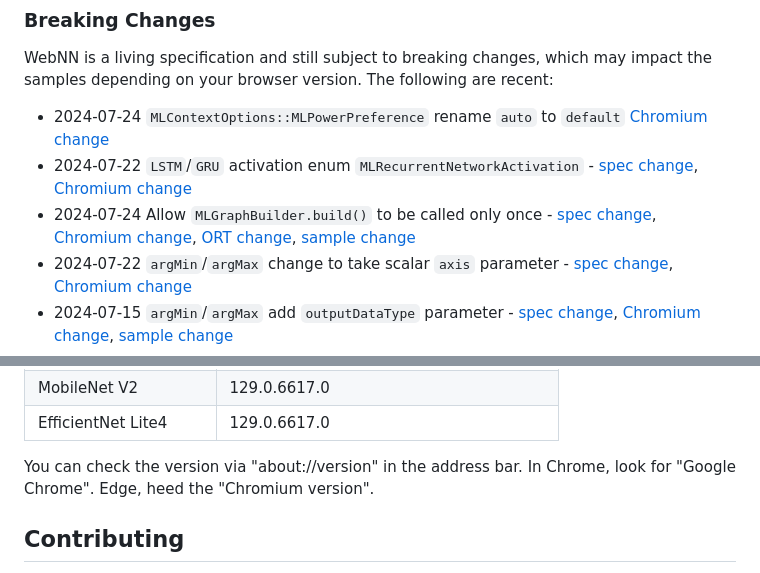
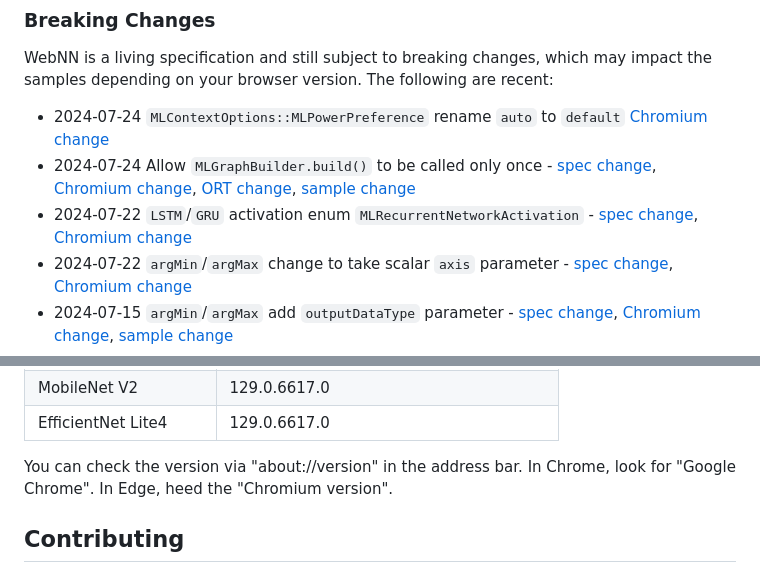
Before and after one commit to microsoft/webnn-developer-preview, a Markdown page: README.md, 2 parts joined by grey strips. Drawn GitHub-style.

Commit message:
Missing word. Fix date order.

```diff
--- a/README.md
+++ b/README.md
@@ -90,8 +90,8 @@ npm run fetch-models
 WebNN is a living specification and still subject to breaking changes, which may impact the samples depending on your browser version. The following are recent:
 
 - 2024-07-24 `MLContextOptions::MLPowerPreference` rename `auto` to `default` [Chromium change](https://chromium-review.googlesource.com/c/chromium/src/+/5716629)
+- 2024-07-24 Allow `MLGraphBuilder.build()` to be called only once - [spec change](https://github.com/webmachinelearning/webnn/pull/717), [Chromium change](https://chromium-review.googlesource.com/c/chromium/src/+/5684454), [ORT change](https://github.com/microsoft/onnxruntime/pull/21514), [sample change](https://github.com/microsoft/webnn-developer-preview/pull/21)
 - 2024-07-22 `LSTM`/`GRU` activation enum `MLRecurrentNetworkActivation` - [spec change](https://github.com/webmachinelearning/webnn/pull/718), [Chromium change](https://chromium-review.googlesource.com/c/chromium/src/+/5689531)
-- 2024-07-24 Allow `MLGraphBuilder.build()` to be called only once - [spec change](https://github.com/webmachinelearning/webnn/pull/717), [Chromium change](https://chromium-review.googlesource.com/c/chromium/src/+/5684454), [ORT change](https://github.com/microsoft/onnxruntime/pull/21514), [sample change](https://github.com/microsoft/webnn-developer-preview/pull/21)
 - 2024-07-22 `argMin`/`argMax` change to take scalar `axis` parameter - [spec change](https://github.com/webmachinelearning/webnn/pull/724]), [Chromium change](https://chromium-review.googlesource.com/c/chromium/src/+/5721028)
 - 2024-07-15 `argMin`/`argMax` add `outputDataType` parameter - [spec change](https://github.com/webmachinelearning/webnn/pull/730), [Chromium change](https://chromium-review.googlesource.com/c/chromium/src/+/5692538), [sample change](https://github.com/microsoft/webnn-developer-preview/pull/19])
 - 2024-06-12 `softmax` axis argument - [spec change](https://github.com/webmachinelearning/webnn/pull/649), [Chromium change](https://chromium-review.googlesource.com/c/chromium/src/+/5495877)
@@ -107,7 +107,7 @@ ResNet50               | 129.0.6617.0
 MobileNet V2           | 129.0.6617.0
 EfficientNet Lite4     | 129.0.6617.0
 
-You can check the version via "about://version" in the address bar. In Chrome, look for "Google Chrome". Edge, heed the "Chromium version".
+You can check the version via "about://version" in the address bar. In Chrome, look for "Google Chrome". In Edge, heed the "Chromium version".
 
 ## Contributing
 
```
